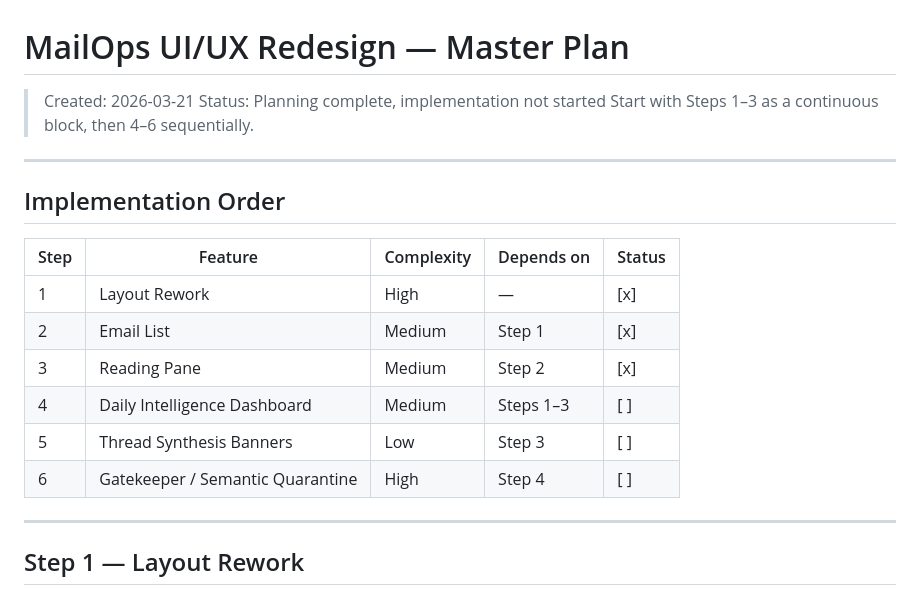
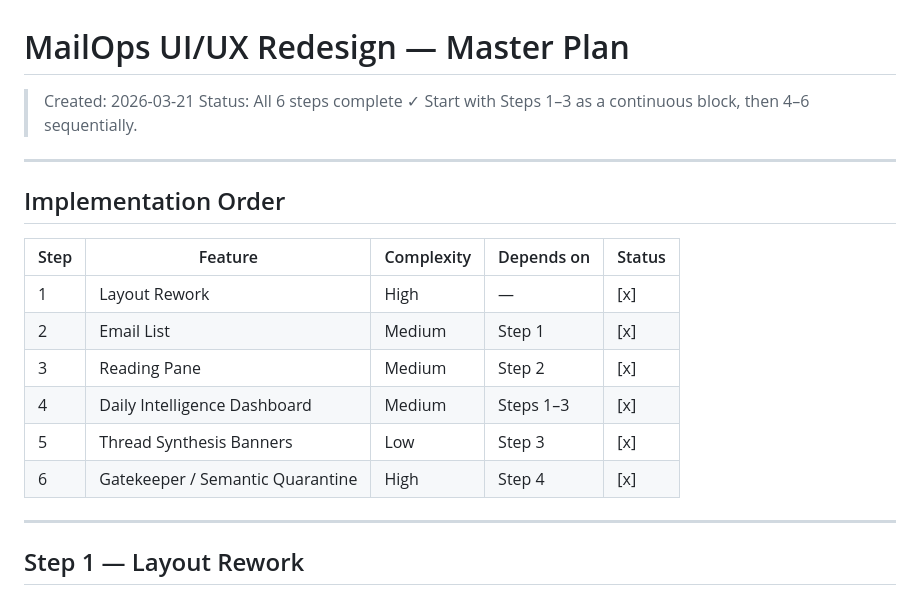
Before and after one commit to pawel-misha/mailops, a Markdown page: PLAN.md, the part around the change. Drawn GitHub-style.

Commit message:
Mark all 6 redesign steps complete in PLAN.md
Co-Authored-By: Claude Sonnet 4.6 <noreply@anthropic.com>

```diff
--- a/PLAN.md
+++ b/PLAN.md
@@ -1,7 +1,7 @@
 # MailOps UI/UX Redesign — Master Plan
 
 > Created: 2026-03-21
-> Status: Planning complete, implementation not started
+> Status: All 6 steps complete ✓
 > Start with Steps 1–3 as a continuous block, then 4–6 sequentially.
 
 ---
@@ -13,9 +13,9 @@
 | 1 | Layout Rework | High | — | [x] |
 | 2 | Email List | Medium | Step 1 | [x] |
 | 3 | Reading Pane | Medium | Step 2 | [x] |
-| 4 | Daily Intelligence Dashboard | Medium | Steps 1–3 | [ ] |
-| 5 | Thread Synthesis Banners | Low | Step 3 | [ ] |
-| 6 | Gatekeeper / Semantic Quarantine | High | Step 4 | [ ] |
+| 4 | Daily Intelligence Dashboard | Medium | Steps 1–3 | [x] |
+| 5 | Thread Synthesis Banners | Low | Step 3 | [x] |
+| 6 | Gatekeeper / Semantic Quarantine | High | Step 4 | [x] |
 
 ---
 
```
